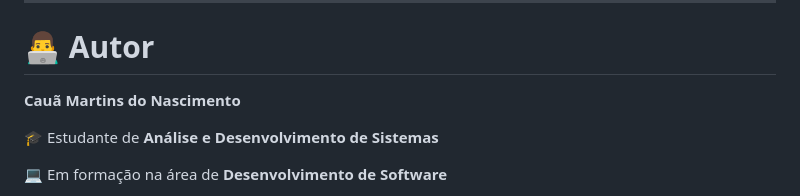
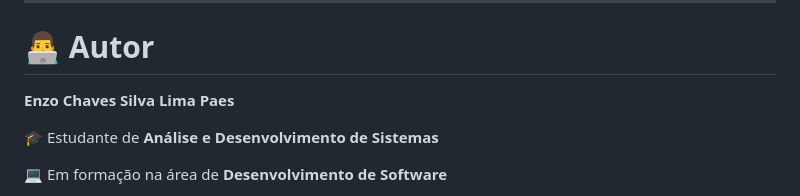
Before and after one commit to pedasinhi/ETEC_BG_Projects, a Markdown page: 2 Modulo/BDII/README.md, the part around the change. GitHub-like rendering.

```diff
--- a/2 Modulo/BDII/README.md
+++ b/2 Modulo/BDII/README.md
@@ -481,7 +481,7 @@ A proposta é manter os estudos organizados, versionados e acompanhados de aplic
 
 # 👨‍💻 Autor
 
-**Cauã Martins do Nascimento**
+**Enzo Chaves Silva Lima Paes**
 
 🎓 Estudante de **Análise e Desenvolvimento de Sistemas**
 
```
